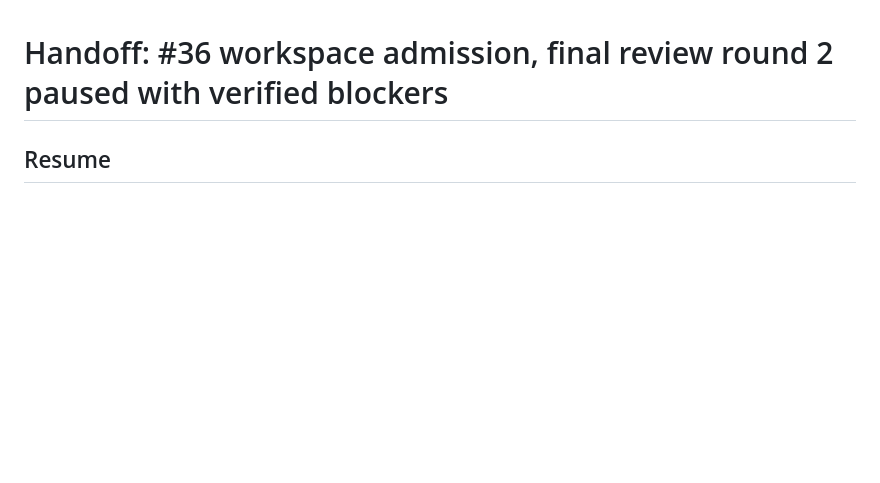
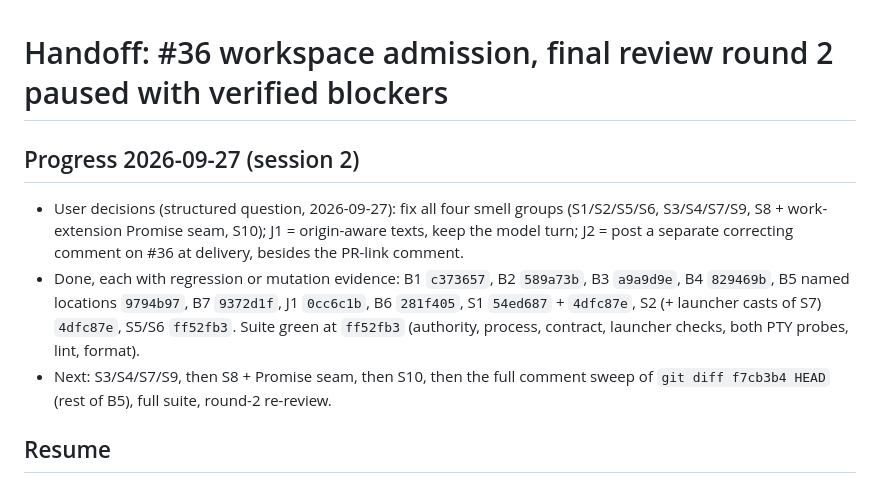
Before and after one commit to taekwondodev/dev, a Markdown page: HANDOFF.md, the part around the change. GitHub-like rendering; blank space fills up the shorter version.

Commit message:
docs(handoff): checkpoint after the blockers and the dead-code smells (#36)
Co-Authored-By: Claude Opus 5.5 (1M context) <noreply@anthropic.com>

```diff
--- a/HANDOFF.md
+++ b/HANDOFF.md
@@ -1,4 +1,10 @@
 # Handoff: #36 workspace admission, final review round 2 paused with verified blockers
+
+## Progress 2026-09-27 (session 2)
+
+- User decisions (structured question, 2026-09-27): fix all four smell groups (S1/S2/S5/S6, S3/S4/S7/S9, S8 + work-extension Promise seam, S10); J1 = origin-aware texts, keep the model turn; J2 = post a separate correcting comment on #36 at delivery, besides the PR-link comment.
+- Done, each with regression or mutation evidence: B1 `c373657`, B2 `589a73b`, B3 `a9a9d9e`, B4 `829469b`, B5 named locations `9794b97`, B7 `9372d1f`, J1 `0cc6c1b`, B6 `281f405`, S1 `54ed687` + `4dfc87e`, S2 (+ launcher casts of S7) `4dfc87e`, S5/S6 `ff52fb3`. Suite green at `ff52fb3` (authority, process, contract, launcher checks, both PTY probes, lint, format).
+- Next: S3/S4/S7/S9, then S8 + Promise seam, then S10, then the full comment sweep of `git diff f7cb3b4 HEAD` (rest of B5), full suite, round-2 re-review.
 
 ## Resume
 
```
